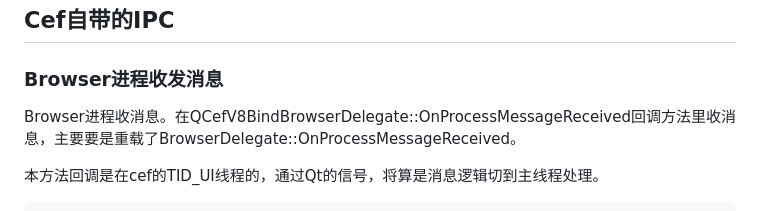
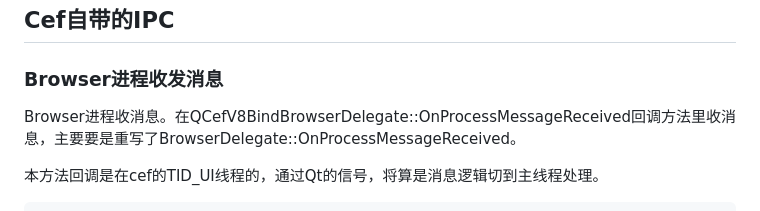
Before and after one commit to iherewaitfor/cefdemos, a Markdown page: CefQtJsApiDemo/README.md, the part around the change. GitHub-like rendering.

````diff
--- a/CefQtJsApiDemo/README.md
+++ b/CefQtJsApiDemo/README.md
@@ -296,7 +296,7 @@ void SimpleHandler::initWindow()
 - 信号处理
 ## Cef自带的IPC
 ### Browser进程收发消息
-Browser进程收消息。在QCefV8BindBrowserDelegate::OnProcessMessageReceived回调方法里收消息，主要要是重载了BrowserDelegate::OnProcessMessageReceived。
+Browser进程收消息。在QCefV8BindBrowserDelegate::OnProcessMessageReceived回调方法里收消息，主要要是重写了BrowserDelegate::OnProcessMessageReceived。
 
 本方法回调是在cef的TID_UI线程的，通过Qt的信号，将算是消息逻辑切到主线程处理。
 ```C++
````
